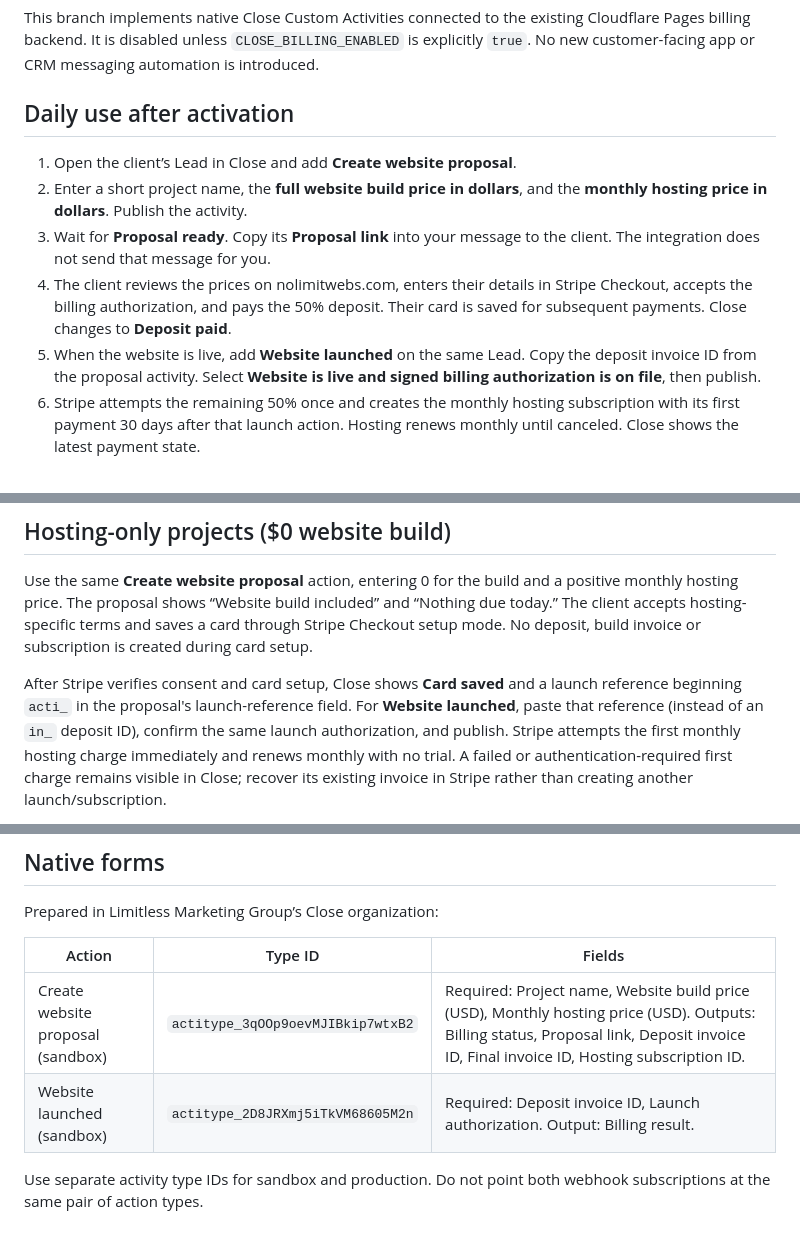
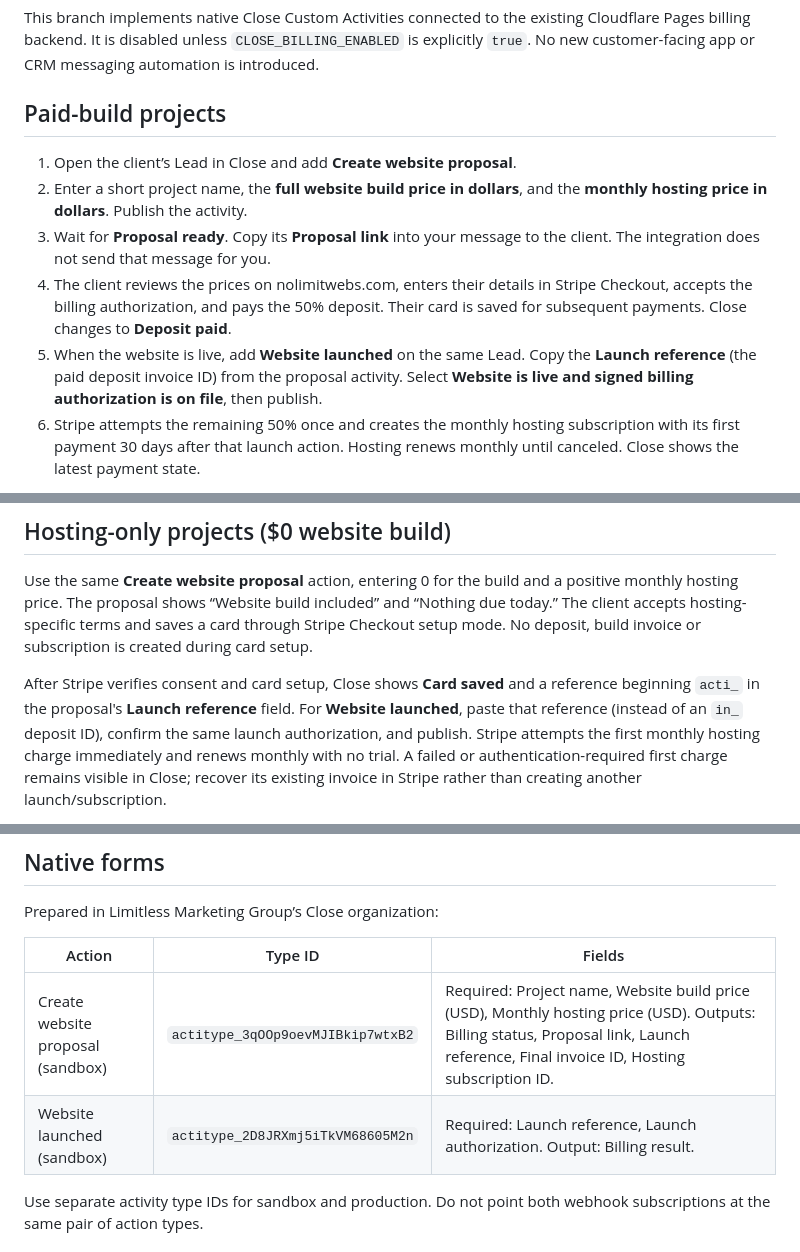
Before and after one commit to limitlessmarketing-team/nolimitwebs, a Markdown page: CLOSE-BILLING.md, 3 parts joined by grey strips. Drawn GitHub-style.

Commit message:
docs: match Close launch reference field labels (#16)

```diff
--- a/CLOSE-BILLING.md
+++ b/CLOSE-BILLING.md
@@ -5,7 +5,7 @@ Cloudflare Pages billing backend. It is disabled unless `CLOSE_BILLING_ENABLED`
 is explicitly `true`. No new customer-facing app or CRM messaging automation is
 introduced.
 
-## Daily use after activation
+## Paid-build projects
 
 1. Open the client’s Lead in Close and add **Create website proposal**.
 2. Enter a short project name, the **full website build price in dollars**, and
@@ -16,7 +16,7 @@ introduced.
    Stripe Checkout, accepts the billing authorization, and pays the 50% deposit.
    Their card is saved for subsequent payments. Close changes to **Deposit paid**.
 5. When the website is live, add **Website launched** on the same Lead. Copy
-   the deposit invoice ID from the proposal activity. Select **Website is live
+   the **Launch reference** (the paid deposit invoice ID) from the proposal activity. Select **Website is live
    and signed billing authorization is on file**, then publish.
 6. Stripe attempts the remaining 50% once and creates the monthly hosting
    subscription with its first payment 30 days after that launch action.
@@ -35,7 +35,7 @@ through Stripe Checkout setup mode. No deposit, build invoice or subscription
 is created during card setup.
 
 After Stripe verifies consent and card setup, Close shows **Card saved** and a
-launch reference beginning `acti_` in the proposal's launch-reference field.
+reference beginning `acti_` in the proposal's **Launch reference** field.
 For **Website launched**, paste that reference (instead of an `in_` deposit ID),
 confirm the same launch authorization, and publish. Stripe attempts the first
 monthly hosting charge immediately and renews monthly with no trial. A failed
@@ -54,8 +54,8 @@ Prepared in Limitless Marketing Group’s Close organization:
 
 | Action | Type ID | Fields |
 |---|---|---|
-| Create website proposal (sandbox) | `actitype_3qOOp9oevMJIBkip7wtxB2` | Required: Project name, Website build price (USD), Monthly hosting price (USD). Outputs: Billing status, Proposal link, Deposit invoice ID, Final invoice ID, Hosting subscription ID. |
-| Website launched (sandbox) | `actitype_2D8JRXmj5iTkVM68605M2n` | Required: Deposit invoice ID, Launch authorization. Output: Billing result. |
+| Create website proposal (sandbox) | `actitype_3qOOp9oevMJIBkip7wtxB2` | Required: Project name, Website build price (USD), Monthly hosting price (USD). Outputs: Billing status, Proposal link, Launch reference, Final invoice ID, Hosting subscription ID. |
+| Website launched (sandbox) | `actitype_2D8JRXmj5iTkVM68605M2n` | Required: Launch reference, Launch authorization. Output: Billing result. |
 
 Use separate activity type IDs for sandbox and production. Do not point both
 webhook subscriptions at the same pair of action types.
```
